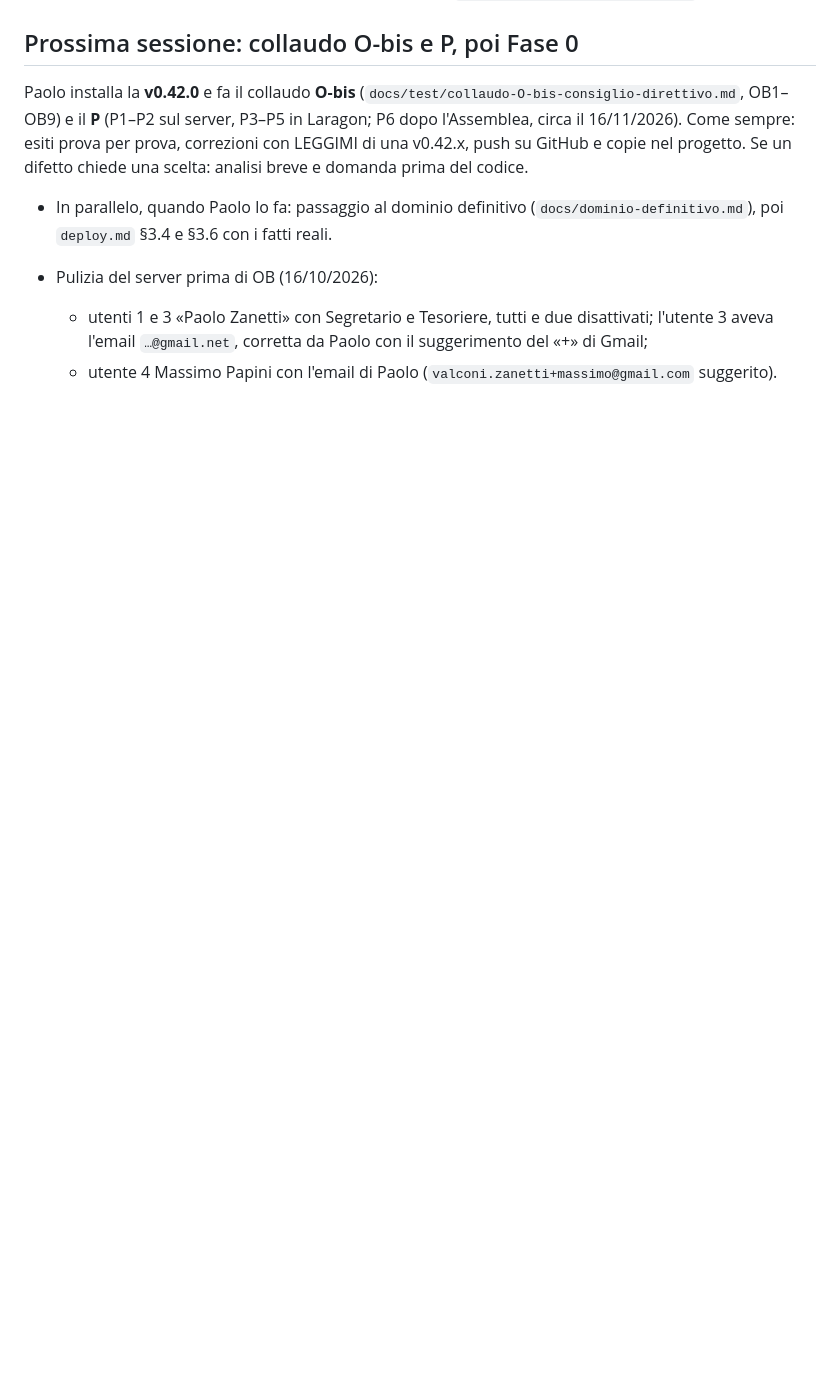
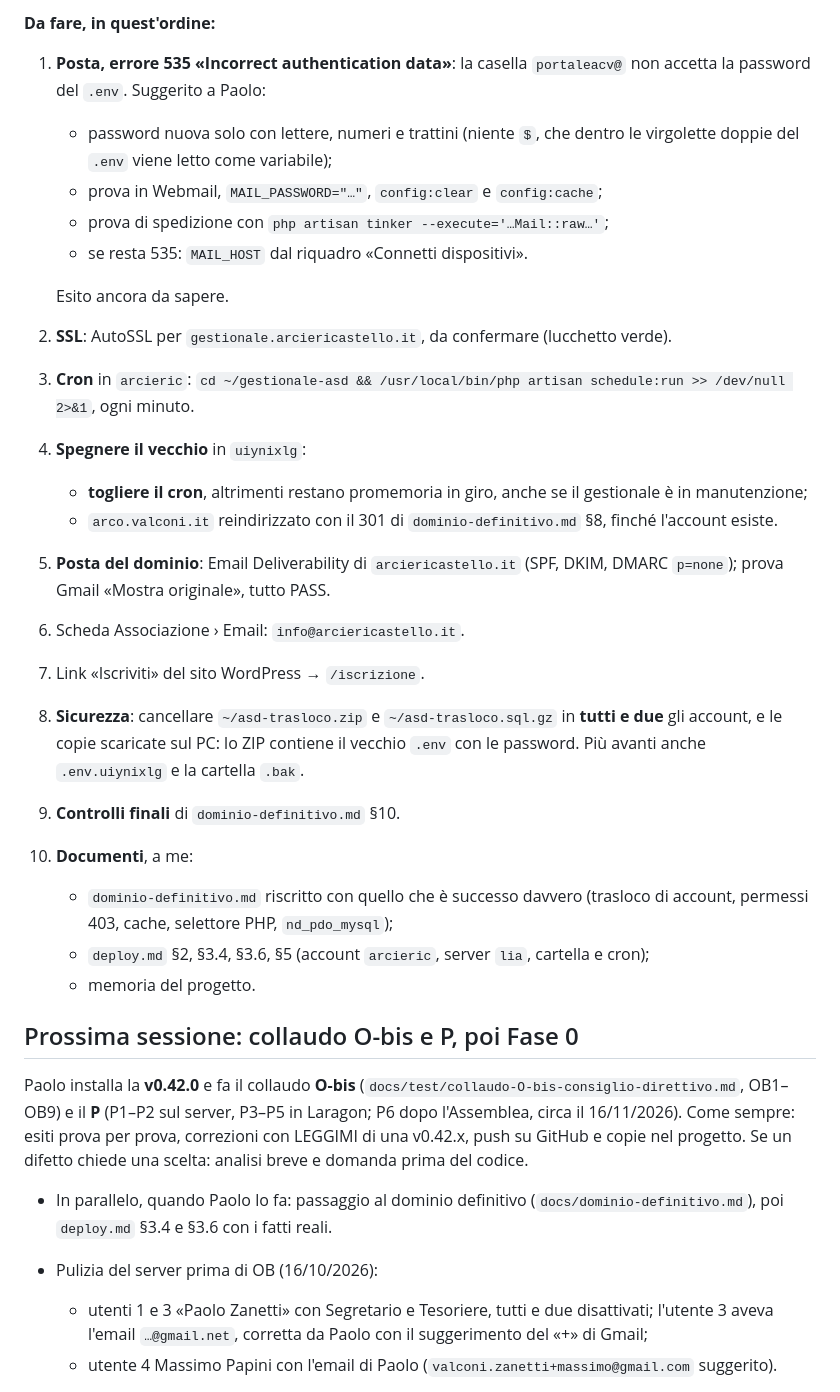
Before and after one commit to valconizanetti-wq/gestionale-asdaps, a Markdown page: docs/bootstrap-prossima-sessione.md, the part around one of its changes. Drawn GitHub-style; blank space fills up the shorter version.

```diff
--- a/docs/bootstrap-prossima-sessione.md
+++ b/docs/bootstrap-prossima-sessione.md
@@ -12,3 +54,39 @@
+**Da fare, in quest'ordine:**
+1. **Posta, errore 535 «Incorrect authentication data»**: la casella
+   `portaleacv@` non accetta la password del `.env`. Suggerito a Paolo:
+   - password nuova solo con lettere, numeri e trattini (niente `$`, che
+     dentro le virgolette doppie del `.env` viene letto come variabile);
+   - prova in Webmail, `MAIL_PASSWORD="…"`, `config:clear` e
+     `config:cache`;
+   - prova di spedizione con `php artisan tinker --execute='…Mail::raw…'`;
+   - se resta 535: `MAIL_HOST` dal riquadro «Connetti dispositivi».
+
+   Esito ancora da sapere.
+2. **SSL**: AutoSSL per `gestionale.arciericastello.it`, da confermare
+   (lucchetto verde).
+3. **Cron** in `arcieric`: `cd ~/gestionale-asd && /usr/local/bin/php
+   artisan schedule:run >> /dev/null 2>&1`, ogni minuto.
+4. **Spegnere il vecchio** in `uiynixlg`:
+   - **togliere il cron**, altrimenti restano promemoria in giro, anche se
+     il gestionale è in manutenzione;
+   - `arco.valconi.it` reindirizzato con il 301 di `dominio-definitivo.md`
+     §8, finché l'account esiste.
+5. **Posta del dominio**: Email Deliverability di `arciericastello.it`
+   (SPF, DKIM, DMARC `p=none`); prova Gmail «Mostra originale», tutto PASS.
+6. Scheda Associazione › Email: `info@arciericastello.it`.
+7. Link «Iscriviti» del sito WordPress → `/iscrizione`.
+8. **Sicurezza**: cancellare `~/asd-trasloco.zip` e `~/asd-trasloco.sql.gz`
+   in **tutti e due** gli account, e le copie scaricate sul PC: lo ZIP
+   contiene il vecchio `.env` con le password. Più avanti anche
+   `.env.uiynixlg` e la cartella `.bak`.
+9. **Controlli finali** di `dominio-definitivo.md` §10.
+10. **Documenti**, a me:
+    - `dominio-definitivo.md` riscritto con quello che è successo davvero
+      (trasloco di account, permessi 403, cache, selettore PHP,
+      `nd_pdo_mysql`);
+    - `deploy.md` §2, §3.4, §3.6, §5 (account `arcieric`, server `lia`,
+      cartella e cron);
+    - memoria del progetto.
 
 ## Prossima sessione: collaudo O-bis e P, poi Fase 0
 Paolo installa la **v0.42.0** e fa il collaudo **O-bis**
```
Also changed, not shown: other parts of docs/bootstrap-prossima-sessione.md (+42 -0 lines).
